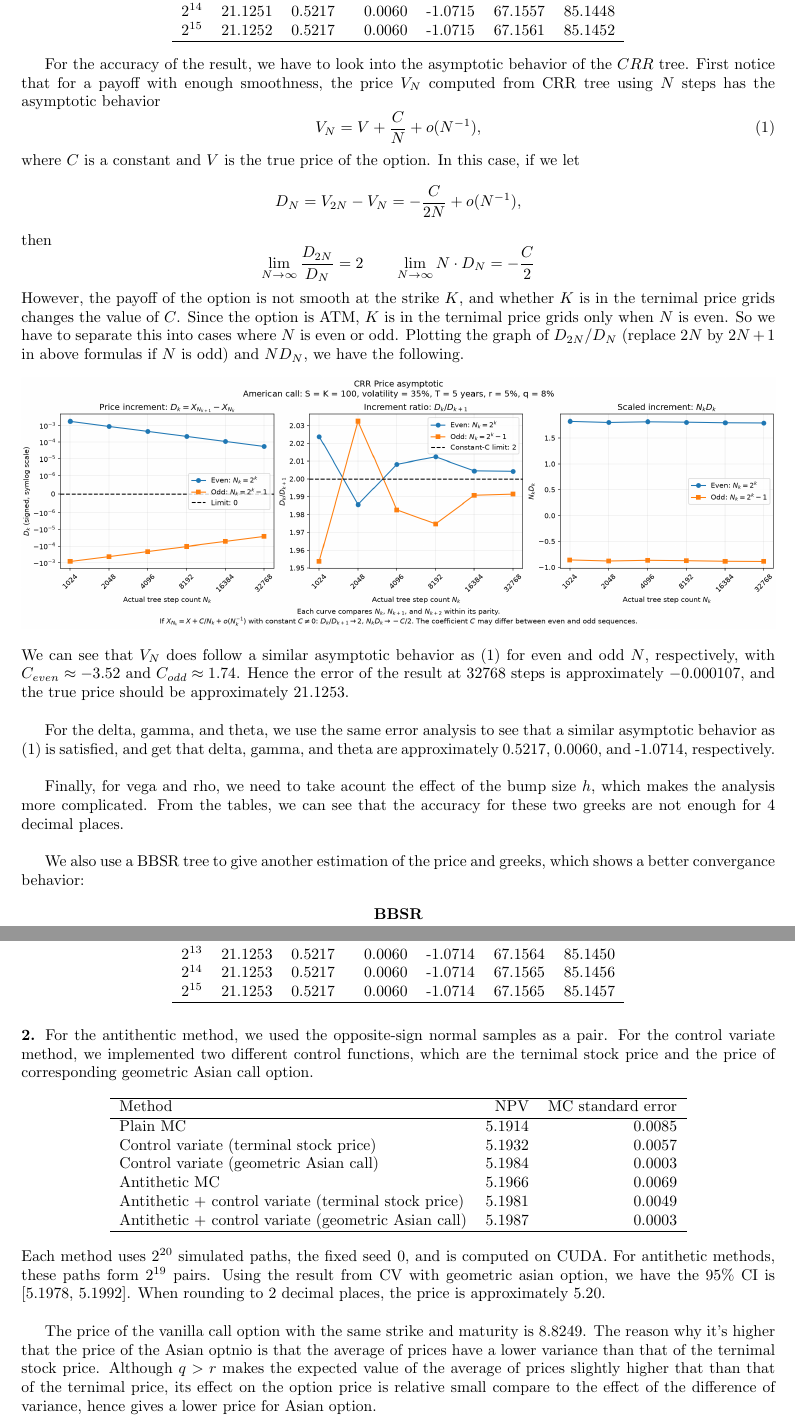
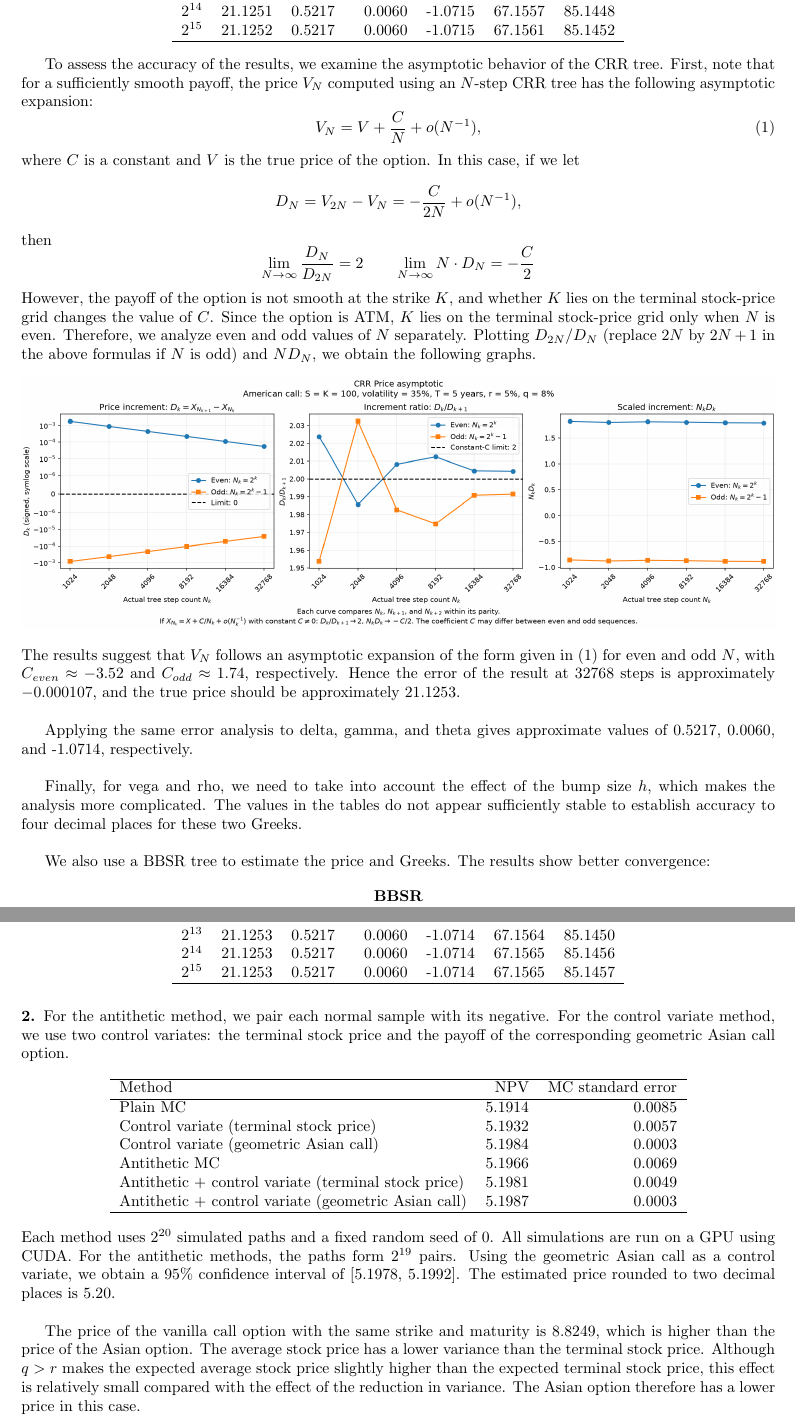
Before and after one commit to HuashinChang/ieor-221-group-project, a LaTeX document (answers.tex): two parts of pages 1 and 2 of 2, joined at a grey line, cut so that both start at the same text. Compiled offline with pdfLaTeX.

Commit message:
correct typos

```diff
--- a/answers.tex
+++ b/answers.tex
@@ -28,8 +28,8 @@
 \end{tabular}
 \end{center}
 
-\indent For the accuracy of the result, we have to look into the asymptotic behavior of the $CRR$ tree.
-First notice that for a payoff with enough smoothness, the price $V_N$ computed from CRR tree using $N$ steps has the asymptotic behavior
+\indent To assess the accuracy of the results, we examine the asymptotic behavior of the CRR tree.
+First, note that for a sufficiently smooth payoff, the price $V_N$ computed using an $N$-step CRR tree has the following asymptotic expansion:
 \begin{equation}
     V_N = V + \frac{C}{N} + o(N^{-1}), \label{CRR_asymptotic}
 \end{equation}
@@ -39,19 +39,19 @@ where $C$ is a constant and $V$ is the true price of the option. In this case, i
 \]
 then
 \[
-    \lim_{N\to\infty}\frac{D_{2N}}{D_N} = 2 \qquad \lim_{N\to\infty} N\cdot D_N = -\frac{C}{2}
+    \lim_{N\to\infty}\frac{D_{N}}{D_{2N}} = 2 \qquad \lim_{N\to\infty} N\cdot D_N = -\frac{C}{2}
 \]
-However, the payoff of the option is not smooth at the strike $K$, and whether $K$ is in the ternimal price grids changes the value of $C$. Since the option is ATM, $K$ is in the ternimal price grids only when $N$ is even. So we have to separate this into cases where $N$ is even or odd. Plotting the graph of $D_{2N} / D_N$ (replace $2N$ by $2N+1$ in above formulas if $N$ is odd) and $N D_N$, we have the following.
+However, the payoff of the option is not smooth at the strike $K$, and whether $K$ lies on the terminal stock-price grid changes the value of $C$. Since the option is ATM, $K$ lies on the terminal stock-price grid only when $N$ is even. Therefore, we analyze even and odd values of $N$ separately. Plotting $D_{2N} / D_N$ (replace $2N$ by $2N+1$ in the above formulas if $N$ is odd) and $N D_N$, we obtain the following graphs.
 \begin{center}
     \includegraphics[width=\textwidth]{crr_asymptotic_price.png}
 \end{center}
-We can see that $V_N$ does follow a similar asymptotic behavior as (\ref{CRR_asymptotic}) for even and odd $N$, respectively, with $C_{even} \approx -3.52$ and $C_{odd} \approx 1.74$. Hence the error of the result at 32768 steps is approximately $-0.000107$, and the true price should be approximately $21.1253$.\\
+The results suggest that $V_N$ follows an asymptotic expansion of the form given in (\ref{CRR_asymptotic}) for even and odd $N$, with $C_{even} \approx -3.52$ and $C_{odd} \approx 1.74$, respectively. Hence the error of the result at 32768 steps is approximately $-0.000107$, and the true price should be approximately $21.1253$.\\
 
-\indent For the delta, gamma, and theta, we use the same error analysis to see that a similar asymptotic behavior as (\ref{CRR_asymptotic}) is satisfied, and get that delta, gamma, and theta are approximately 0.5217, 0.0060, and -1.0714, respectively.\\
+\indent Applying the same error analysis to delta, gamma, and theta gives approximate values of 0.5217, 0.0060, and -1.0714, respectively.\\
 
-\indent Finally, for vega and rho, we need to take acount the effect of the bump size $h$, which makes the analysis more complicated. From the tables, we can see that the accuracy for these two greeks are not enough for 4 decimal places.\\
+\indent Finally, for vega and rho, we need to take into account the effect of the bump size $h$, which makes the analysis more complicated. The values in the tables do not appear sufficiently stable to establish accuracy to four decimal places for these two Greeks.\\
 
-We also use a BBSR tree to give another estimation of the price and greeks, which shows a better convergance behavior:
+We also use a BBSR tree to estimate the price and Greeks. The results show better convergence:
 
 \begin{center}
 \textbf{BBSR}\\[0.5em]
@@ -69,9 +69,8 @@ We also use a BBSR tree to give another estimation of the price and greeks, whic
 \end{center}
 
 \medskip
-\noindent\textbf{2.} For the antithentic method, we used the opposite-sign normal samples as a pair.
-For the control variate method, we implemented two different control functions,
-which are the ternimal stock price and the price of corresponding geometric Asian call option.
+\noindent\textbf{2.} For the antithetic method, we pair each normal sample with its negative.
+For the control variate method, we use two control variates: the terminal stock price and the payoff of the corresponding geometric Asian call option.
 
 \begin{center}
 \begin{tabular}{lrr}
@@ -88,7 +87,7 @@ which are the ternimal stock price and the price of corresponding geometric Asia
 \end{tabular}
 \end{center}
 
-\noindent Each method uses $2^{20}$ simulated paths, the fixed seed $0$, and is computed on CUDA. For antithetic methods, these paths form $2^{19}$ pairs. Using the result from CV with geometric asian option, we have the 95\% CI is [5.1978, 5.1992]. When rounding to 2 decimal places, the price is approximately 5.20.\\
+\noindent Each method uses $2^{20}$ simulated paths and a fixed random seed of $0$. All simulations are run on a GPU using CUDA. For the antithetic methods, the paths form $2^{19}$ pairs. Using the geometric Asian call as a control variate, we obtain a 95\% confidence interval of [5.1978, 5.1992]. The estimated price rounded to two decimal places is 5.20.\\
 
-The price of the vanilla call option with the same strike and maturity is $8.8249$. The reason why it's higher that the price of the Asian optnio is that the average of prices have a lower variance than that of the ternimal stock price. Although $q > r$ makes the expected value of the average of prices slightly higher that than that of the ternimal price, its effect on the option price is relative small compare to the effect of the difference of variance, hence gives a lower price for Asian option.
+The price of the vanilla call option with the same strike and maturity is $8.8249$, which is higher than the price of the Asian option. The average stock price has a lower variance than the terminal stock price. Although $q > r$ makes the expected average stock price slightly higher than the expected terminal stock price, this effect is relatively small compared with the effect of the reduction in variance. The Asian option therefore has a lower price in this case.
 \end{document}
```
Also changed, not shown: answers.pdf, answers.tex (2 more changed lines).
